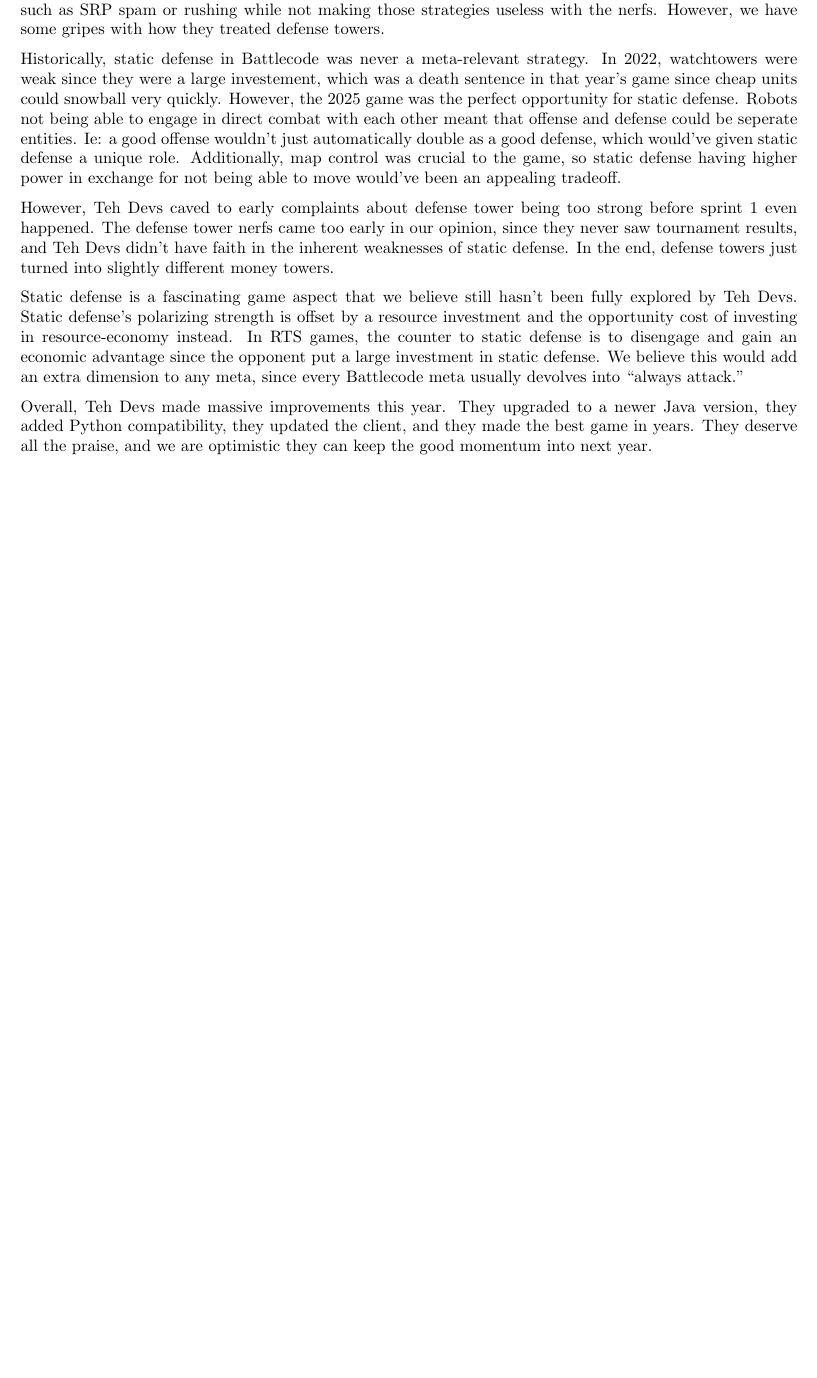
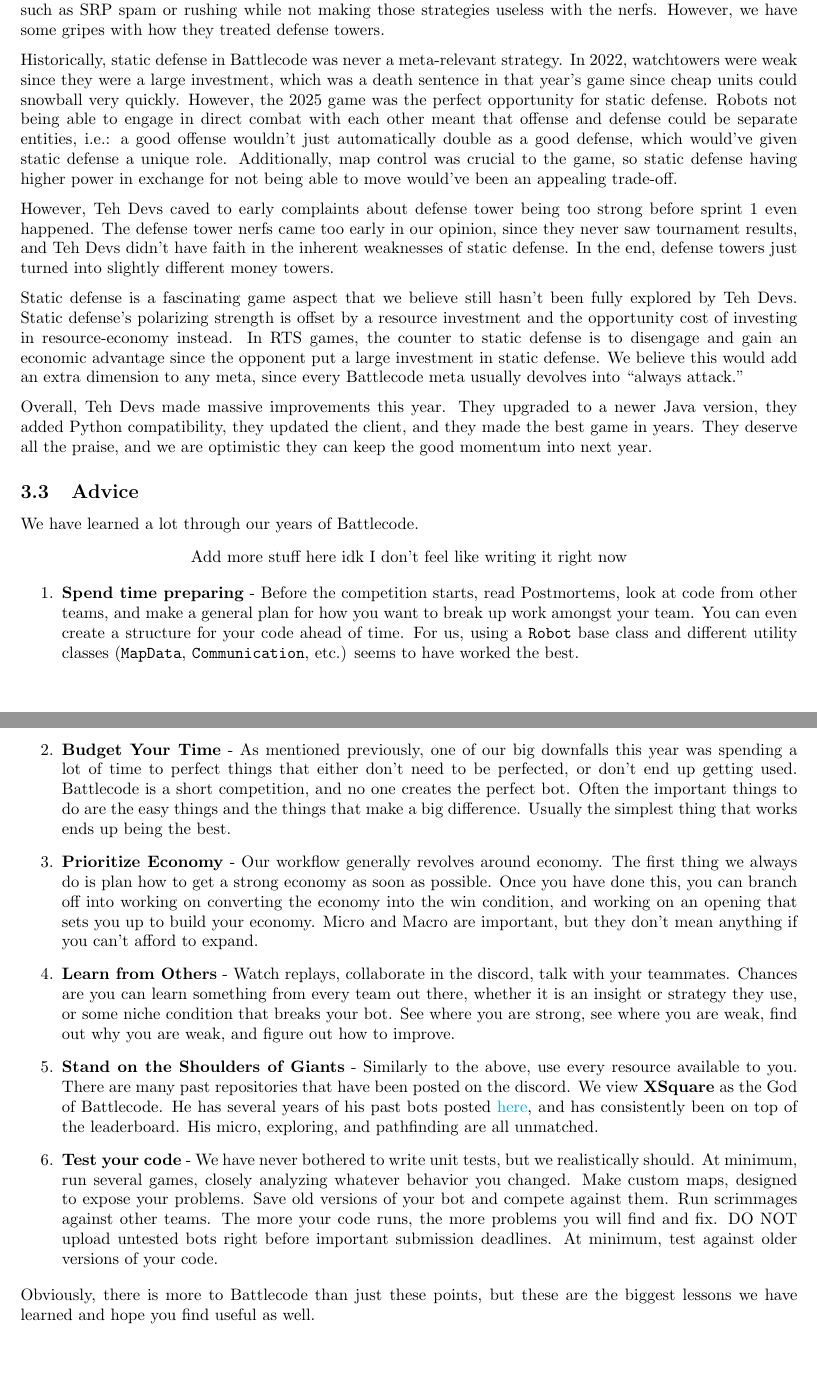
Before and after one commit to justinottesen/battlecode25, a LaTeX document (postmortem/main.tex, which reads postmortem/source/conclusion.tex): part of page 14 of 14 before the commit and two parts of pages 14 and 15 of 15 after it, the two joined at a grey line, cut so that both start at the same text, the shorter picture padded with empty space. Compiled offline with pdfLaTeX.

Commit message:
Add advice section

```diff
--- a/postmortem/source/conclusion.tex
+++ b/postmortem/source/conclusion.tex
@@ -48,7 +48,7 @@
 
 \medskip
 
-Historically, static defense in Battlecode was never a meta-relevant strategy. In 2022, watchtowers were weak since they were a large investement, which was a death sentence in that year's game since cheap units could snowball very quickly. However, the 2025 game was the perfect opportunity for static defense. Robots not being able to engage in direct combat with each other meant that offense and defense could be seperate entities. Ie: a good offense wouldn't just automatically double as a good defense, which would've given static defense a unique role. Additionally, map control was crucial to the game, so static defense having higher power in exchange for not being able to move would've been an appealing tradeoff.
+Historically, static defense in Battlecode was never a meta-relevant strategy. In 2022, watchtowers were weak since they were a large investment, which was a death sentence in that year's game since cheap units could snowball very quickly. However, the 2025 game was the perfect opportunity for static defense. Robots not being able to engage in direct combat with each other meant that offense and defense could be separate entities, i.e.: a good offense wouldn't just automatically double as a good defense, which would've given static defense a unique role. Additionally, map control was crucial to the game, so static defense having higher power in exchange for not being able to move would've been an appealing trade-off.
 
 \medskip
 
@@ -61,3 +61,21 @@
 \medskip
 
 Overall, Teh Devs made massive improvements this year. They upgraded to a newer Java version, they added Python compatibility, they updated the client, and they made the best game in years. They deserve all the praise, and we are optimistic they can keep the good momentum into next year.
+
+\subsection{Advice}
+
+We have learned a lot through our years of Battlecode.
+\begin{center}
+  Add more stuff here idk I don't feel like writing it right now
+\end{center}
+
+\begin{enumerate}
+  \item \textbf{Spend time preparing} - Before the competition starts, read Postmortems, look at code from other teams, and make a general plan for how you want to break up work amongst your team. You can even create a structure for your code ahead of time. For us, using a \verb|Robot| base class and different utility classes (\verb|MapData|, \verb|Communication|, etc.) seems to have worked the best.
+  \item \textbf{Budget Your Time} - As mentioned previously, one of our big downfalls this year was spending a lot of time to perfect things that either don't need to be perfected, or don't end up getting used. Battlecode is a short competition, and no one creates the perfect bot. Often the important things to do are the easy things and the things that make a big difference. Usually the simplest thing that works ends up being the best.
+  \item \textbf{Prioritize Economy} - Our workflow generally revolves around economy. The first thing we always do is plan how to get a strong economy as soon as possible. Once you have done this, you can branch off into working on converting the economy into the win condition, and working on an opening that sets you up to build your economy. Micro and Macro are important, but they don't mean anything if you can't afford to expand.
+  \item \textbf{Learn from Others} - Watch replays, collaborate in the discord, talk with your teammates. Chances are you can learn something from every team out there, whether it is an insight or strategy they use, or some niche condition that breaks your bot. See where you are strong, see where you are weak, find out why you are weak, and figure out how to improve.
+  \item \textbf{Stand on the Shoulders of Giants} - Similarly to the above, use every resource available to you. There are many past repositories that have been posted on the discord. We view \textbf{XSquare} as the God of Battlecode. He has several years of his past bots posted \href{https://github.com/IvanGeffner}{here}, and has consistently been on top of the leaderboard. His micro, exploring, and pathfinding are all unmatched.
+  \item \textbf{Test your code} - We have never bothered to write unit tests, but we realistically should. At minimum, run several games, closely analyzing whatever behavior you changed. Make custom maps, designed to expose your problems. Save old versions of your bot and compete against them. Run scrimmages against other teams. The more your code runs, the more problems you will find and fix. DO NOT upload untested bots right before important submission deadlines. At minimum, test against older versions of your code.
+\end{enumerate}
+
+Obviously, there is more to Battlecode than just these points, but these are the biggest lessons we have learned and hope you find useful as well.
```
Also changed, not shown: postmortem/source/intro.tex (+1 -1 lines), postmortem/source/quals.tex (+4 -4 lines), postmortem/source/conclusion.tex (4 more changed lines).
